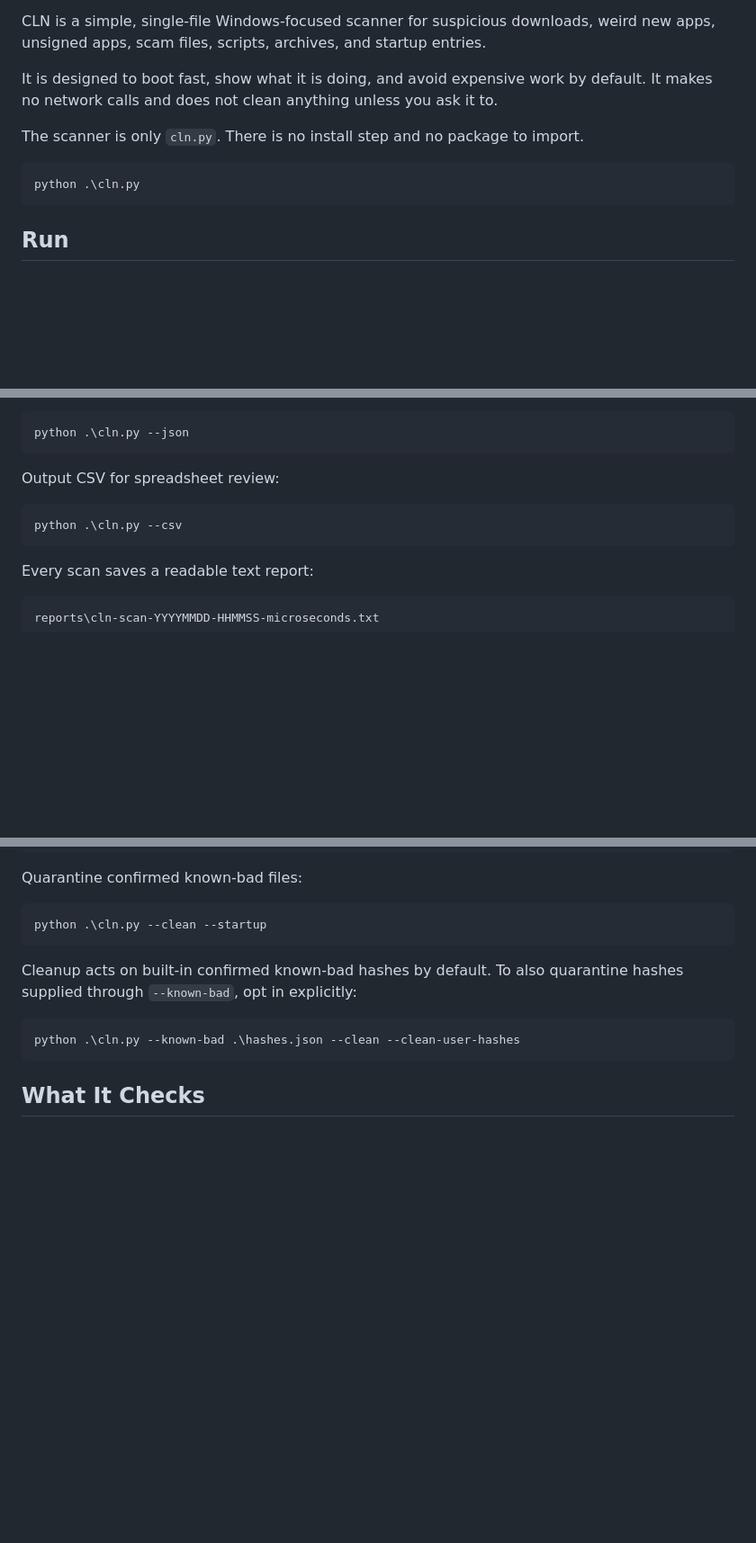
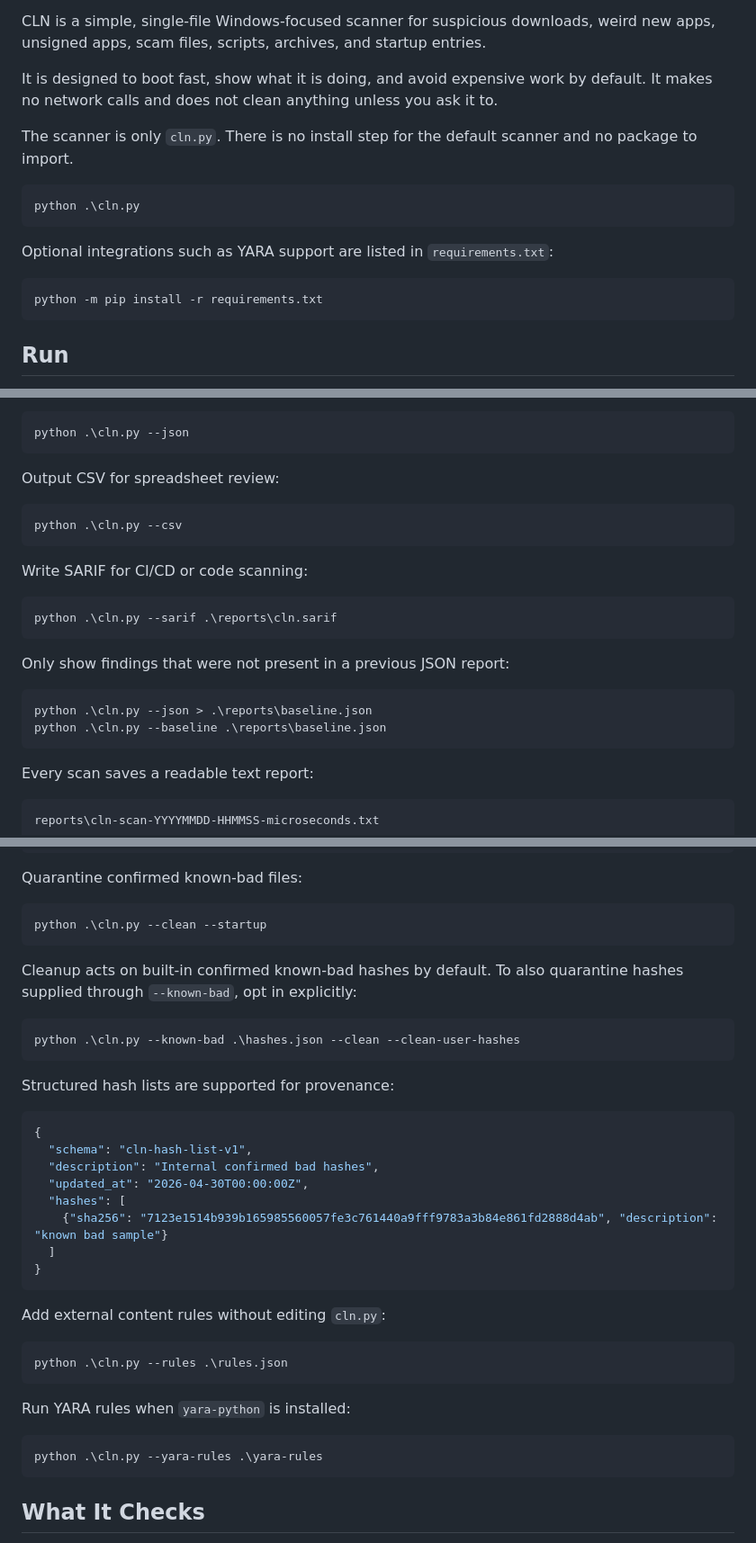
Before and after one commit to 44tl/Cln, a Markdown page: README.md, 3 parts joined by grey strips. Shown at 90% size. GitHub-like rendering; blank space fills up the shorter version.

````diff
--- a/README.md
+++ b/README.md
@@ -6,10 +6,16 @@ CLN is a simple, single-file Windows-focused scanner for suspicious downloads, w
 
 It is designed to boot fast, show what it is doing, and avoid expensive work by default. It makes no network calls and does not clean anything unless you ask it to.
 
-The scanner is only `cln.py`. There is no install step and no package to import.
+The scanner is only `cln.py`. There is no install step for the default scanner and no package to import.
 
 ```powershell
 python .\cln.py
+```
+
+Optional integrations such as YARA support are listed in `requirements.txt`:
+
+```powershell
+python -m pip install -r requirements.txt
 ```
 
 ## Run
@@ -54,6 +60,19 @@ Output CSV for spreadsheet review:
 python .\cln.py --csv
 ```
 
+Write SARIF for CI/CD or code scanning:
+
+```powershell
+python .\cln.py --sarif .\reports\cln.sarif
+```
+
+Only show findings that were not present in a previous JSON report:
+
+```powershell
+python .\cln.py --json > .\reports\baseline.json
+python .\cln.py --baseline .\reports\baseline.json
+```
+
 Every scan saves a readable text report:
 
 ```text
@@ -92,6 +111,31 @@ Cleanup acts on built-in confirmed known-bad hashes by default. To also quaranti
 python .\cln.py --known-bad .\hashes.json --clean --clean-user-hashes
 ```
 
+Structured hash lists are supported for provenance:
+
+```json
+{
+  "schema": "cln-hash-list-v1",
+  "description": "Internal confirmed bad hashes",
+  "updated_at": "2026-04-30T00:00:00Z",
+  "hashes": [
+    {"sha256": "7123e1514b939b165985560057fe3c761440a9fff9783a3b84e861fd2888d4ab", "description": "known bad sample"}
+  ]
+}
+```
+
+Add external content rules without editing `cln.py`:
+
+```powershell
+python .\cln.py --rules .\rules.json
+```
+
+Run YARA rules when `yara-python` is installed:
+
+```powershell
+python .\cln.py --yara-rules .\yara-rules
+```
+
 ## What It Checks
 
 - Suspicious executable and script files.
````
Also changed, not shown: other parts of README.md (+3 -2 lines).
